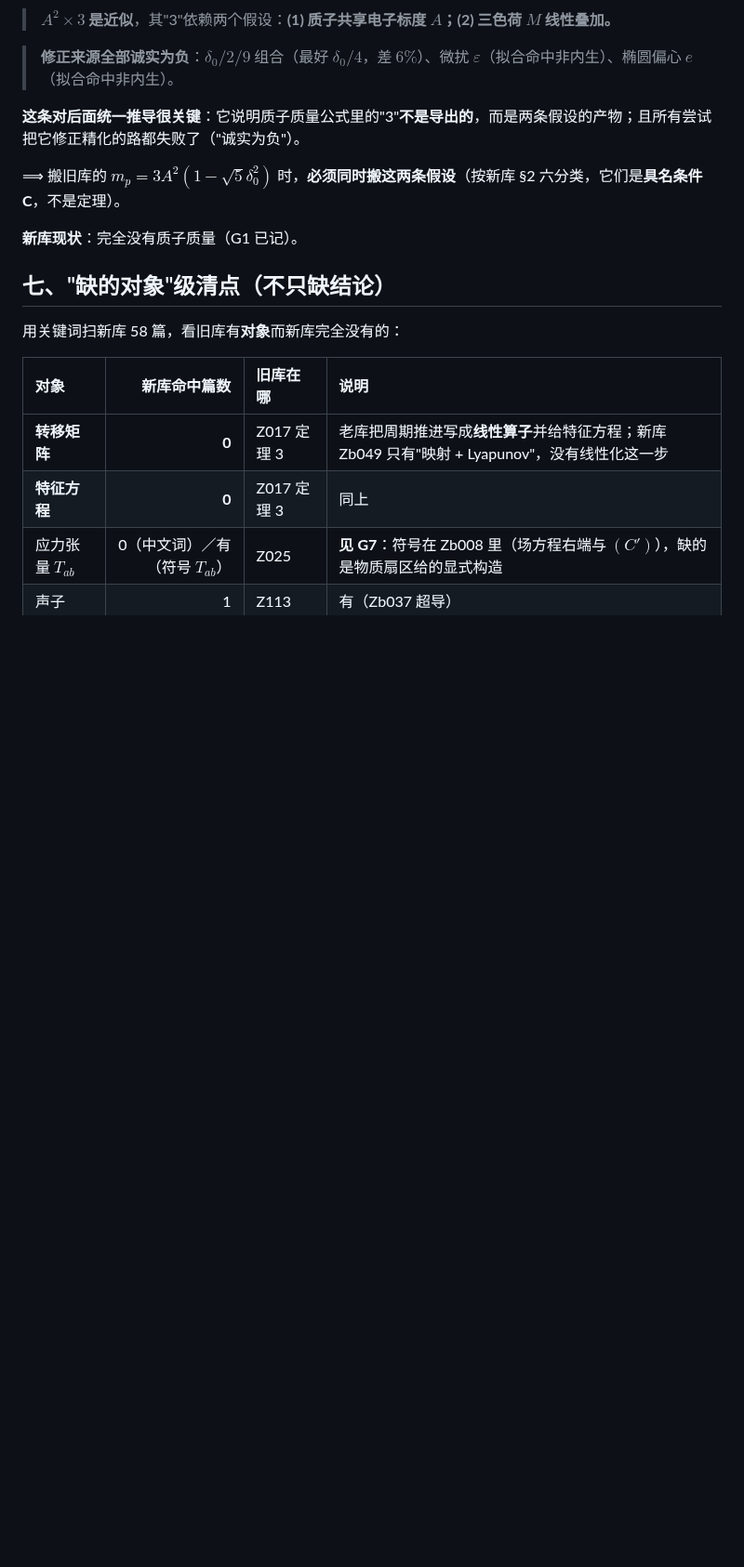
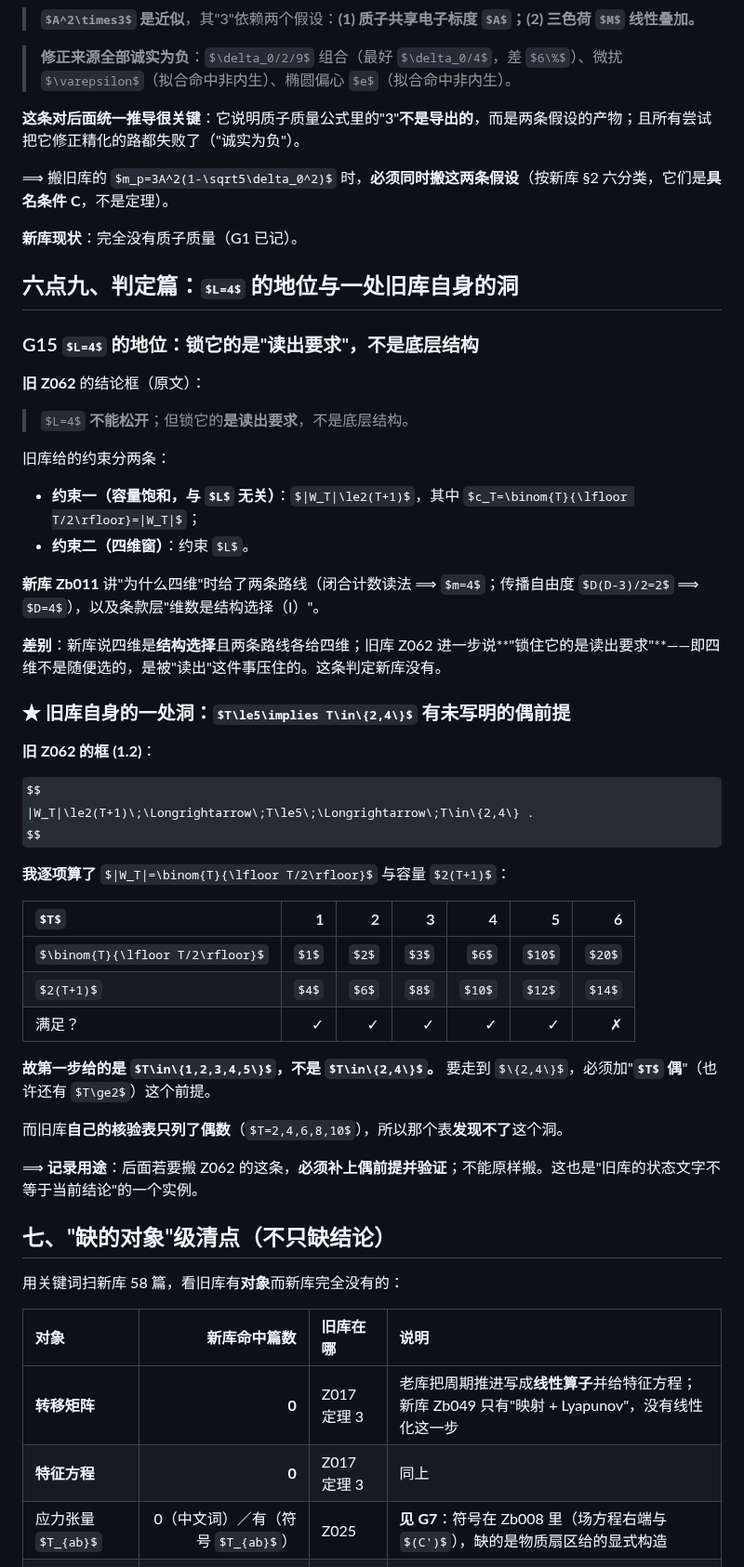
Before and after one commit to sdoygb/Zero, a Markdown page: _staging/缺口台账.md, the part around the change. Shown at 93% size. Drawn GitHub-style; some formulas as TeX source; blank space fills up the shorter version.

Commit message:
缺口台账：G15（L=4 锁的是读出要求）＋抓出旧 Z062 框(1.2) 的隐前提：T≤5 只给 {1,2,3,4,5}，要偶数才到 {2,4}

```diff
--- a/_staging/缺口台账.md
+++ b/_staging/缺口台账.md
@@ -451,6 +451,44 @@ $$
 
 **新库现状**：完全没有质子质量（G1 已记）。
 
+## 六点九、判定篇：$L=4$ 的地位与一处**旧库自身的洞**
+
+### G15 $L=4$ 的地位：锁它的是"读出要求"，不是底层结构
+
+**旧 Z062** 的结论框（原文）：
+
+> $L=4$ **不能松开**；但锁它的**是读出要求**，不是底层结构。
+
+旧库给的约束分两条：
+- **约束一（容量饱和，与 $L$ 无关）**：$|W_T|\le2(T+1)$，其中 $c_T=\binom{T}{\lfloor T/2\rfloor}=|W_T|$；
+- **约束二（四维窗）**：约束 $L$。
+
+**新库 Zb011** 讲"为什么四维"时给了两条路线（闭合计数读法 ⟹ $m=4$；传播自由度 $D(D-3)/2=2$ ⟹ $D=4$），以及条款层"维数是结构选择（I）"。
+
+**差别**：新库说四维是**结构选择**且两条路线各给四维；旧库 Z062 进一步说**"锁住它的是读出要求"**——即四维不是随便选的，是被"读出"这件事压住的。这条判定新库没有。
+
+### ★ 旧库自身的一处洞：$T\le5\implies T\in\{2,4\}$ 有未写明的偶前提
+
+**旧 Z062 的框 (1.2)**：
+
+$$
+|W_T|\le2(T+1)\;\Longrightarrow\;T\le5\;\Longrightarrow\;T\in\{2,4\} .
+$$
+
+**我逐项算了** $|W_T|=\binom{T}{\lfloor T/2\rfloor}$ 与容量 $2(T+1)$：
+
+| $T$ | 1 | 2 | 3 | 4 | 5 | 6 |
+|:--|--:|--:|--:|--:|--:|--:|
+| $\binom{T}{\lfloor T/2\rfloor}$ | $1$ | $2$ | $3$ | $6$ | $10$ | $20$ |
+| $2(T+1)$ | $4$ | $6$ | $8$ | $10$ | $12$ | $14$ |
+| 满足？ | ✓ | ✓ | ✓ | ✓ | ✓ | ✗ |
+
+**故第一步给的是 $T\in\{1,2,3,4,5\}$，不是 $T\in\{2,4\}$。** 要走到 $\{2,4\}$，必须加"**$T$ 偶**"（也许还有 $T\ge2$）这个前提。
+
+而旧库**自己的核验表只列了偶数**（$T=2,4,6,8,10$），所以那个表**发现不了**这个洞。
+
+⟹ **记录用途**：后面若要搬 Z062 的这条，**必须补上偶前提并验证**；不能原样搬。这也是"旧库的状态文字不等于当前结论"的一个实例。
+
 ## 七、"缺的对象"级清点（不只缺结论）
 
 用关键词扫新库 58 篇，看旧库有**对象**而新库完全没有的：
```
